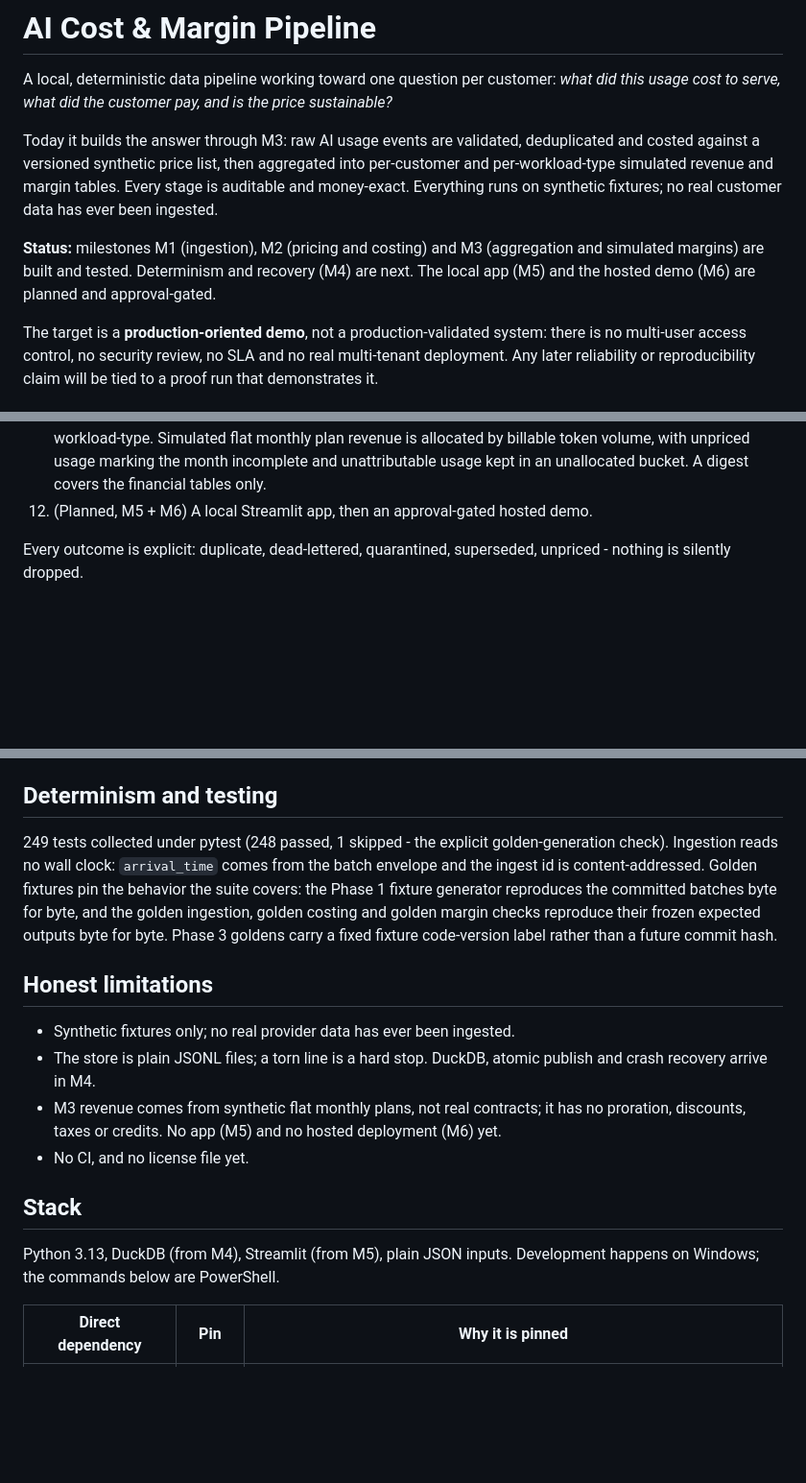
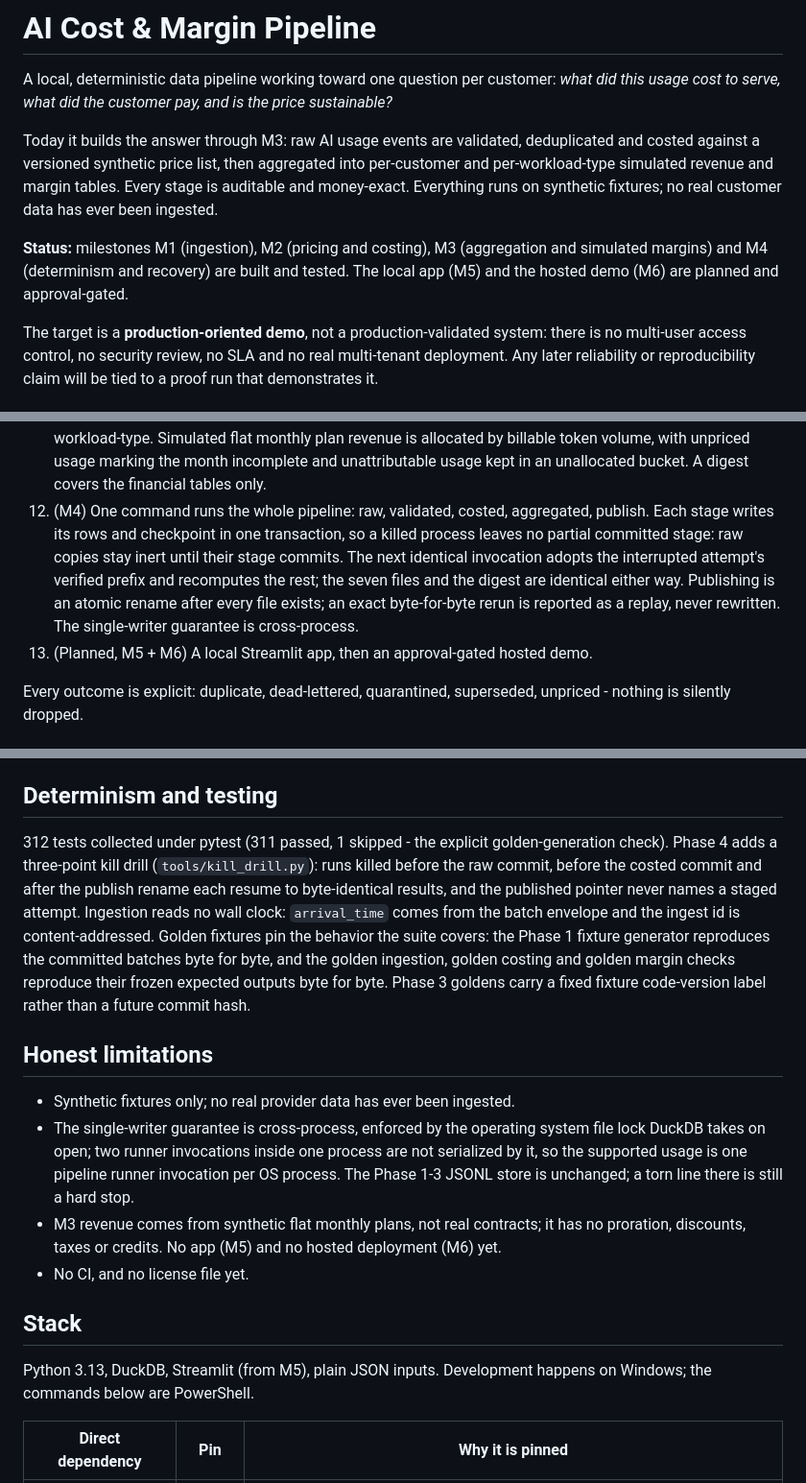
Before and after one commit to arvindram27/ai-cost-margin-pipeline, a Markdown page: README.md, 3 parts joined by grey strips. Shown at 96% size. Rendered like a GitHub page; blank space fills up the shorter version.

```diff
--- a/README.md
+++ b/README.md
@@ -10,10 +10,10 @@ aggregated into per-customer and per-workload-type simulated revenue and margin
 tables. Every stage is auditable and money-exact. Everything runs on synthetic
 fixtures; no real customer data has ever been ingested.
 
-**Status:** milestones M1 (ingestion), M2 (pricing and costing) and M3
-(aggregation and simulated margins) are built and tested. Determinism and
-recovery (M4) are next. The local app (M5) and the hosted demo (M6) are planned
-and approval-gated.
+**Status:** milestones M1 (ingestion), M2 (pricing and costing), M3
+(aggregation and simulated margins) and M4 (determinism and recovery) are
+built and tested. The local app (M5) and the hosted demo (M6) are planned and
+approval-gated.
 
 The target is a **production-oriented demo**, not a production-validated
 system: there is no multi-user access control, no security review, no SLA and
@@ -108,7 +112,15 @@ Editable source: [docs/diagrams/workflow.excalidraw](docs/diagrams/workflow.exca
     Simulated flat monthly plan revenue is allocated by billable token volume,
     with unpriced usage marking the month incomplete and unattributable usage
     kept in an unallocated bucket. A digest covers the financial tables only.
-12. (Planned, M5 + M6) A local Streamlit app, then an approval-gated hosted
+12. (M4) One command runs the whole pipeline: raw, validated, costed,
+    aggregated, publish. Each stage writes its rows and checkpoint in one
+    transaction, so a killed process leaves no partial committed stage: raw copies stay inert until their stage commits. The next
+    identical invocation adopts the interrupted attempt's verified prefix and
+    recomputes the rest; the seven files and the digest are identical either
+    way. Publishing is an atomic rename after every file exists; an exact
+    byte-for-byte rerun is reported as a replay, never rewritten. The
+    single-writer guarantee is cross-process.
+13. (Planned, M5 + M6) A local Streamlit app, then an approval-gated hosted
     demo.
 
 Every outcome is explicit: duplicate, dead-lettered, quarantined, superseded,
@@ -142,7 +154,7 @@ unpriced - nothing is silently dropped.
 
 ## Determinism and testing
 
-249 tests collected under pytest (248 passed, 1 skipped - the explicit golden-generation check). Ingestion reads no wall clock: `arrival_time` comes
+312 tests collected under pytest (311 passed, 1 skipped - the explicit golden-generation check). Phase 4 adds a three-point kill drill (`tools/kill_drill.py`): runs killed before the raw commit, before the costed commit and after the publish rename each resume to byte-identical results, and the published pointer never names a staged attempt. Ingestion reads no wall clock: `arrival_time` comes
 from the batch envelope and the ingest id is content-addressed. Golden
 fixtures pin the behavior the suite covers: the Phase 1 fixture generator
 reproduces the committed batches byte for byte, and the golden ingestion,
@@ -153,8 +165,11 @@ than a future commit hash.
 ## Honest limitations
 
 - Synthetic fixtures only; no real provider data has ever been ingested.
-- The store is plain JSONL files; a torn line is a hard stop. DuckDB, atomic
-  publish and crash recovery arrive in M4.
+- The single-writer guarantee is cross-process, enforced by the operating
+  system file lock DuckDB takes on open; two runner invocations inside one
+  process are not serialized by it, so the supported usage is one pipeline
+  runner invocation per OS process. The Phase 1-3 JSONL store is unchanged; a
+  torn line there is still a hard stop.
 - M3 revenue comes from synthetic flat monthly plans, not real contracts; it
   has no proration, discounts, taxes or credits. No app (M5) and no hosted
   deployment (M6) yet.
@@ -162,7 +177,7 @@ than a future commit hash.
 
 ## Stack
 
-Python 3.13, DuckDB (from M4), Streamlit (from M5), plain JSON inputs.
+Python 3.13, DuckDB, Streamlit (from M5), plain JSON inputs.
 Development happens on Windows; the commands below are PowerShell.
 
 | Direct dependency | Pin      | Why it is pinned                                                      |
```
Also changed, not shown: other parts of README.md (+10 -5 lines), docs/phase-4-determinism-contract.md (added, +265 -0 lines), docs/diagrams/architecture.png, docs/diagrams/workflow.png, 16 other files.
